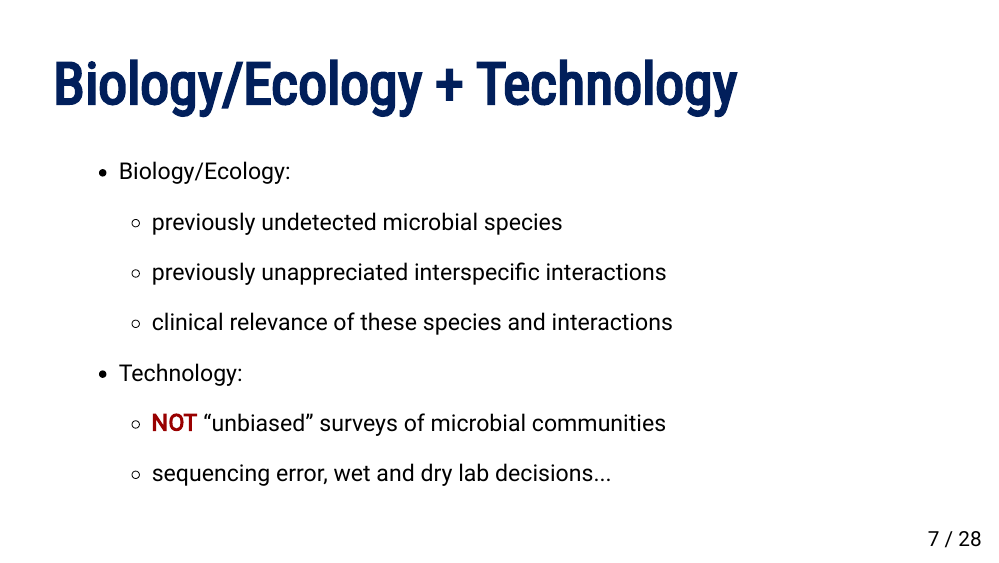
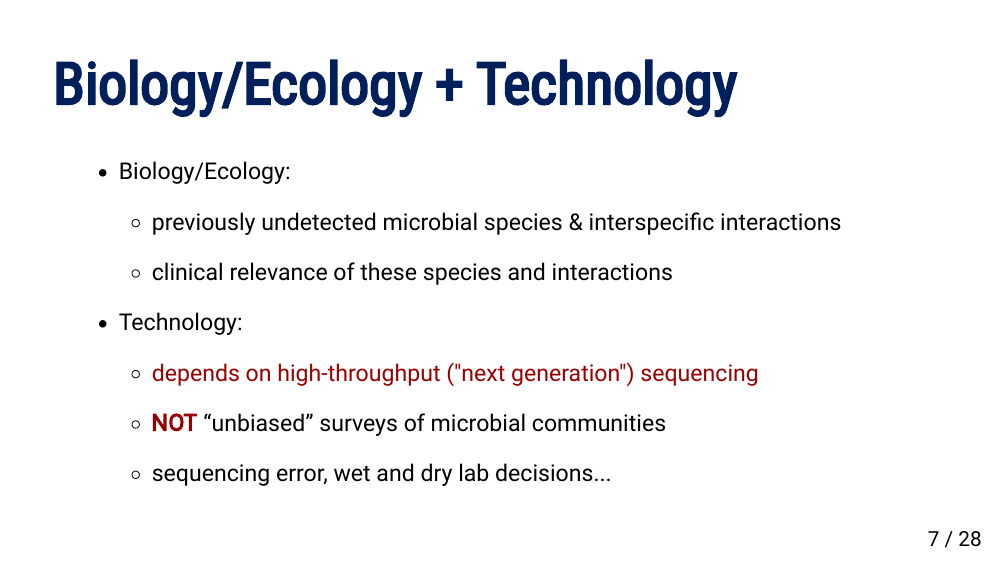
Before and after one commit to bjklab/EPID674_001_intro-to-microbiome-data, an R Markdown document (lecture_welcome-to-EPID674.rmd): page 7 of 28. The pictures show the output file lecture_welcome-to-EPID674.html that the author committed with the source, opened offline.

Commit message:
Sequence video link.

```diff
--- a/lecture_welcome-to-EPID674.rmd
+++ b/lecture_welcome-to-EPID674.rmd
@@ -130,13 +130,13 @@ class: center, middle, inverse
 .pad-left[
 - Biology/Ecology:
 
-    - previously undetected microbial species
-
-    - previously unappreciated interspecific interactions
+    - previously undetected microbial species & interspecific interactions
 
     - clinical relevance of these species and interactions
 
 - Technology:
+
+    - [depends on high-throughput ("next generation") sequencing](https://youtu.be/fCd6B5HRaZ8)
 
     - __NOT__ “unbiased” surveys of microbial communities
 
```
Also changed, not shown: lecture_welcome-to-EPID674.html.
